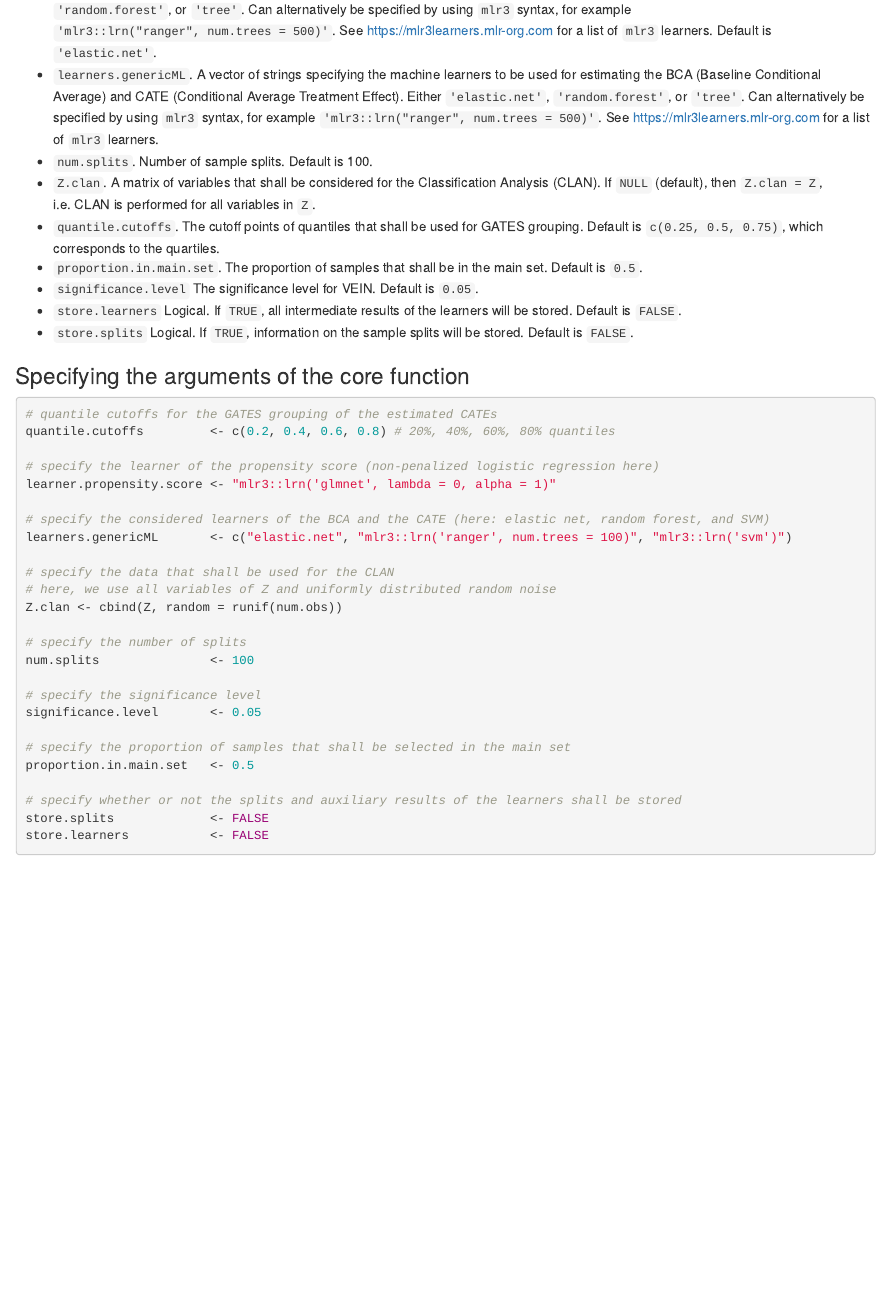
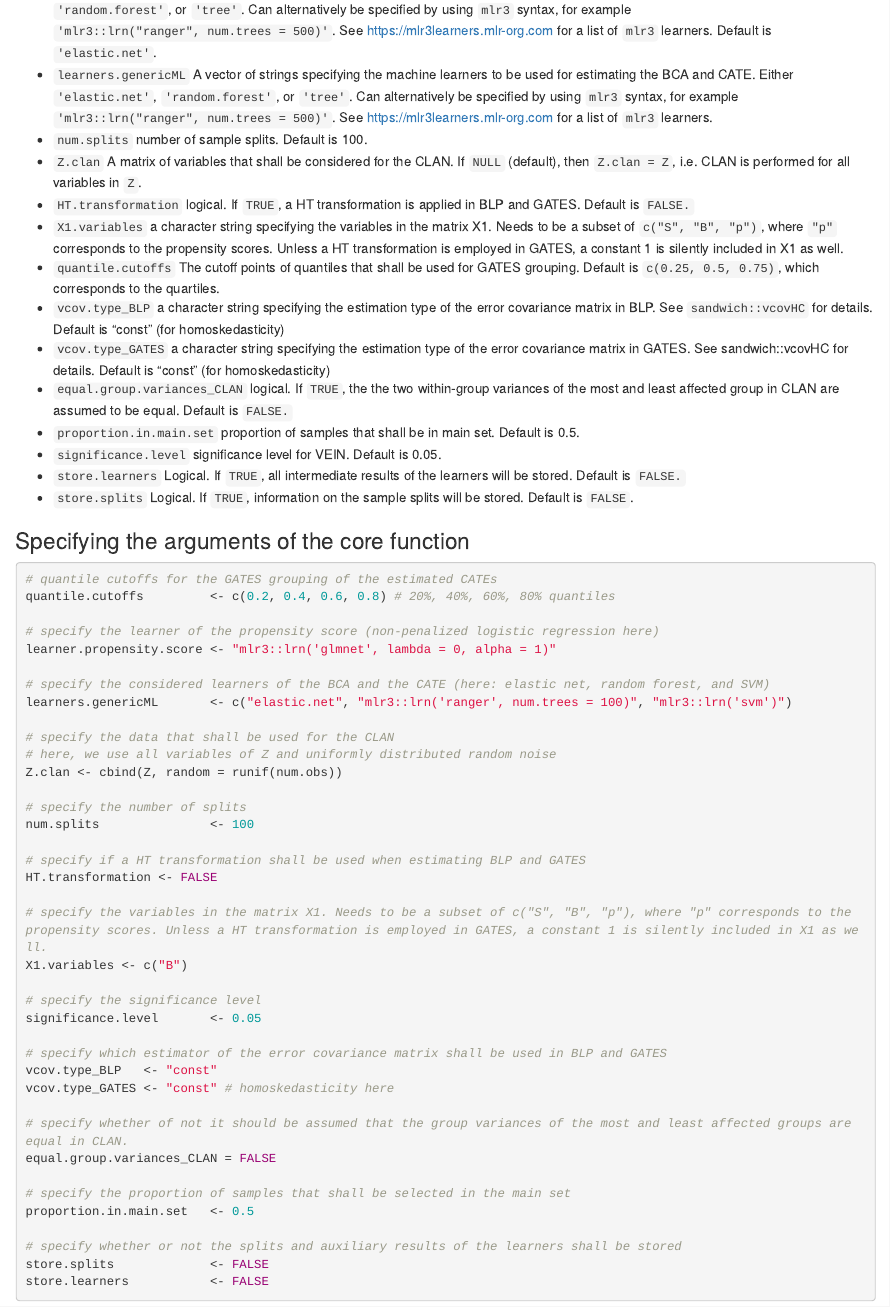
Before and after one commit to mwelz/GenericML, an R Markdown document (examples/GenericML-example.Rmd): the page in a window 1100 px wide, from 1380 px down. The pictures show the output file examples/GenericML-example.html that the author committed with the source, opened offline.

Commit message:
Updated example files to include HT transformation

```diff
--- a/examples/GenericML-example.Rmd
+++ b/examples/GenericML-example.Rmd
@@ -73,8 +69,0 @@ The core of this implementation is the function `GenericML()`, which is based on
-* `learner.propensity.score`. The machine learner to be used for estimating the propensity scores. Either `'elastic.net'`, `'random.forest'`, or `'tree'`. Can alternatively be specified by using `mlr3` syntax, for example `'mlr3::lrn("ranger", num.trees = 500)'`. See https://mlr3learners.mlr-org.com for a list of `mlr3` learners. Default is `'elastic.net'`.
-* `learners.genericML`. A vector of strings specifying the machine learners to be used for estimating the BCA (Baseline Conditional Average) and CATE (Conditional Average Treatment Effect). Either `'elastic.net'`, `'random.forest'`, or `'tree'`. Can alternatively be specified by using `mlr3` syntax, for example `'mlr3::lrn("ranger", num.trees = 500)'`. See https://mlr3learners.mlr-org.com for a list of `mlr3` learners.
-* `num.splits`. Number of sample splits. Default is 100.
-* `Z.clan`.  A matrix of variables that shall be considered for the Classification Analysis (CLAN). If `NULL` (default), then `Z.clan = Z`, i.e. CLAN is performed for all variables in `Z`.
-* `quantile.cutoffs`. The cutoff points of quantiles that shall be used for GATES grouping. Default is `c(0.25, 0.5, 0.75)`, which corresponds to the quartiles.
-* `proportion.in.main.set`. The proportion of samples that shall be in the main set. Default is `0.5`.
-* `significance.level` The significance level for VEIN. Default is `0.05`.
-* `store.learners` Logical. If `TRUE`, all intermediate results of the learners will be stored. Default is `FALSE`.
@@ -81,3 +73,16 @@ The core of this implementation is the function `GenericML()`, which is based on
+* `learner.propensity.score` The machine learner to be used for estimating the propensity scores. Either `'elastic.net'`, `'random.forest'`, or `'tree'`. Can alternatively be specified by using `mlr3` syntax, for example `'mlr3::lrn("ranger", num.trees = 500)'`. See https://mlr3learners.mlr-org.com for a list of `mlr3` learners. Default is `'elastic.net'`.
+* `learners.genericML` A vector of strings specifying the machine learners to be used for estimating the BCA and CATE. Either `'elastic.net'`, `'random.forest'`, or `'tree'`. Can alternatively be specified by using `mlr3` syntax, for example `'mlr3::lrn("ranger", num.trees = 500)'`. See https://mlr3learners.mlr-org.com for a list of `mlr3` learners.
+* `num.splits` number of sample splits. Default is 100.
+* `Z.clan` A matrix of variables that shall be considered for the CLAN. If `NULL` (default), then `Z.clan = Z`, i.e. CLAN is performed for all variables in `Z`.
+* `HT.transformation` logical. If `TRUE`, a HT transformation is applied in BLP and GATES. Default is `FALSE.`
+* `X1.variables` a character string specifying the variables in the matrix X1. Needs to be a subset of `c("S", "B", "p")`, where `"p"` corresponds to the propensity scores. Unless a HT transformation is employed in GATES, a constant 1 is silently included in X1 as well.
+* `quantile.cutoffs` The cutoff points of quantiles that shall be used for GATES grouping. Default is `c(0.25, 0.5, 0.75)`, which corresponds to the quartiles.
+* `vcov.type_BLP` a character string specifying the estimation type of the error covariance matrix in BLP. See `sandwich::vcovHC` for details. Default is "const" (for homoskedasticity)
+* `vcov.type_GATES` a character string specifying the estimation type of the error covariance matrix in GATES. See sandwich::vcovHC for details. Default is "const" (for homoskedasticity)
+* `equal.group.variances_CLAN` logical. If `TRUE`, the the two within-group variances of the most and least affected group in CLAN are assumed to be equal. Default is `FALSE.`
+* `proportion.in.main.set` proportion of samples that shall be in main set. Default is 0.5.
+* `significance.level` significance level for VEIN. Default is 0.05.
+* `store.learners` Logical. If `TRUE`, all intermediate results of the learners will be stored. Default is `FALSE.`
 * `store.splits` Logical. If `TRUE`, information on the sample splits will be stored. Default is `FALSE`.
 
 ### Specifying the arguments of the core function
@@ -99,8 +104,21 @@ Z.clan <- cbind(Z, random = runif(num.obs))
 # specify the number of splits
 num.splits               <- 100
 
+# specify if a HT transformation shall be used when estimating BLP and GATES
+HT.transformation <- FALSE
+
+# specify the variables in the matrix X1. Needs to be a subset of c("S", "B", "p"), where "p" corresponds to the propensity scores. Unless a HT transformation is employed in GATES, a constant 1 is silently included in X1 as well.
+X1.variables <- c("B")
+
 # specify the significance level
 significance.level       <- 0.05
+
+# specify which estimator of the error covariance matrix shall be used in BLP and GATES
+vcov.type_BLP   <- "const"
+vcov.type_GATES <- "const" # homoskedasticity here
+
+# specify whether of not it should be assumed that the group variances of the most and least affected groups are equal in CLAN.
+equal.group.variances_CLAN = FALSE
 
 # specify the proportion of samples that shall be selected in the main set
 proportion.in.main.set   <- 0.5
```
Also changed, not shown: examples/GenericML-example.R (+9 -1 lines), examples/GenericML-example.Rdata, examples/GenericML-example.html, examples/plots/VEIN-BLP.pdf, examples/plots/VEIN-CLAN-random.pdf, examples/plots/VEIN-CLAN-z1.pdf, examples/plots/VEIN-CLAN-z2.pdf, examples/plots/VEIN-CLAN-z3.pdf, examples/plots/VEIN-CLAN-z4.pdf, examples/plots/VEIN-CLAN-z5.pdf, examples/plots/VEIN-GATES.pdf, examples/GenericML-example.Rmd (14 more changed lines).
